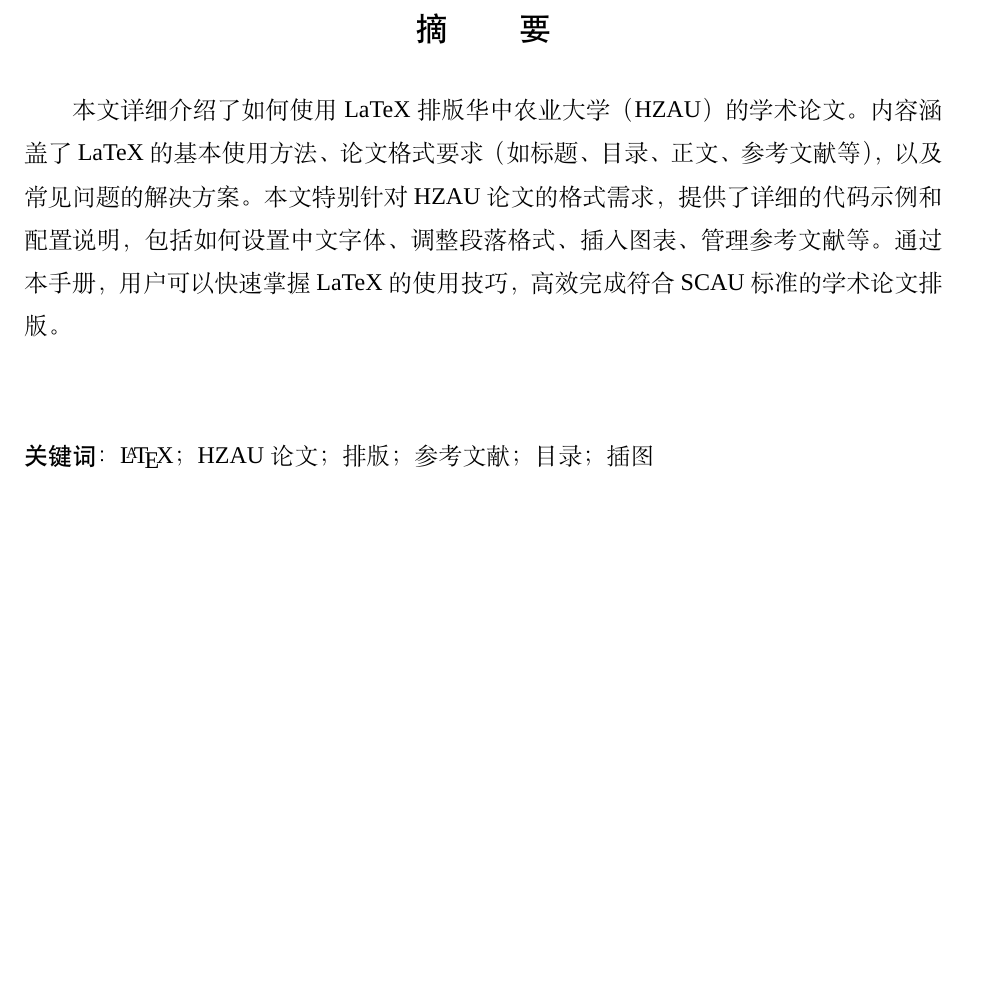
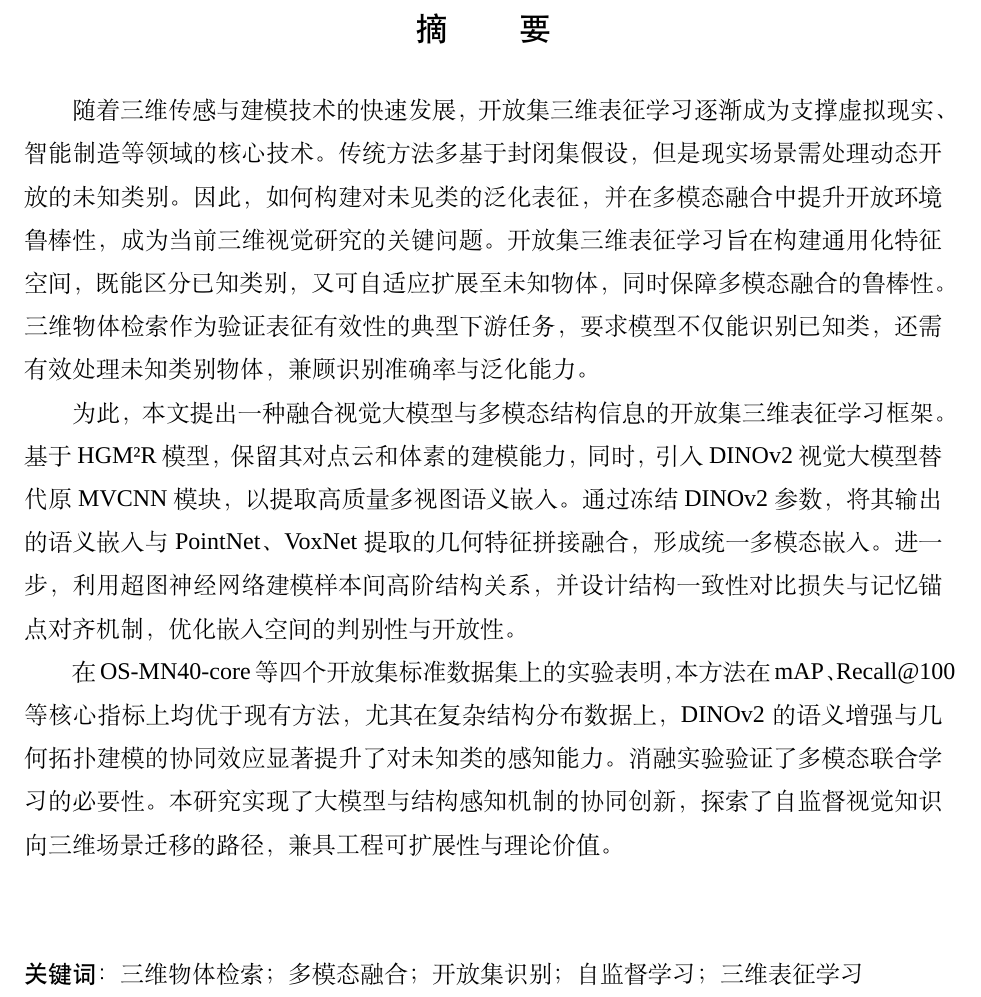
Before and after one commit to eriche2016/HZAU_UnderGraduateThesis_Template, a LaTeX document (main.tex): part of page 4 of 15, cut so that both start at the same text, the shorter picture padded with empty space. Compiled offline with XeLaTeX; a missing font is replaced by an installed copy or a similar font.

Commit message:
add abstract

```diff
--- a/main.tex
+++ b/main.tex
@@ -73,8 +73,12 @@
 % 中文摘要
 \begin{abstract}
 
-本文详细介绍了如何使用 LaTeX 排版华中农业大学（HZAU）的学术论文。内容涵盖了 LaTeX 的基本使用方法、论文格式要求（如标题、目录、正文、参考文献等），以及常见问题的解决方案。本文特别针对 HZAU 论文的格式需求，提供了详细的代码示例和配置说明，包括如何设置中文字体、调整段落格式、插入图表、管理参考文献等。通过本手册，用户可以快速掌握 LaTeX 的使用技巧，高效完成符合 SCAU 标准的学术论文排版。
-\keywords{\LaTeX ；HZAU 论文；排版；参考文献；目录；插图}%填写中文关键词,使用全角分号隔开
+随着三维传感与建模技术的快速发展，开放集三维表征学习逐渐成为支撑虚拟现实、智能制造等领域的核心技术。传统方法多基于封闭集假设，但是现实场景需处理动态开放的未知类别。因此，如何构建对未见类的泛化表征，并在多模态融合中提升开放环境鲁棒性，成为当前三维视觉研究的关键问题。开放集三维表征学习旨在构建通用化特征空间，既能区分已知类别，又可自适应扩展至未知物体，同时保障多模态融合的鲁棒性。三维物体检索作为验证表征有效性的典型下游任务，要求模型不仅能识别已知类，还需有效处理未知类别物体，兼顾识别准确率与泛化能力。
+
+为此，本文提出一种融合视觉大模型与多模态结构信息的开放集三维表征学习框架。基于HGM²R模型，保留其对点云和体素的建模能力，同时，引入DINOv2视觉大模型替代原MVCNN模块，以提取高质量多视图语义嵌入。通过冻结DINOv2参数，将其输出的语义嵌入与PointNet、VoxNet提取的几何特征拼接融合，形成统一多模态嵌入。进一步，利用超图神经网络建模样本间高阶结构关系，并设计结构一致性对比损失与记忆锚点对齐机制，优化嵌入空间的判别性与开放性。
+
+在OS-MN40-core等四个开放集标准数据集上的实验表明，本方法在mAP、Recall@100等核心指标上均优于现有方法，尤其在复杂结构分布数据上，DINOv2的语义增强与几何拓扑建模的协同效应显著提升了对未知类的感知能力。消融实验验证了多模态联合学习的必要性。本研究实现了大模型与结构感知机制的协同创新，探索了自监督视觉知识向三维场景迁移的路径，兼具工程可扩展性与理论价值。
+\keywords{三维物体检索；多模态融合；开放集识别；自监督学习；三维表征学习}%填写中文关键词,使用全角分号隔开
 
 \end{abstract}
 
```
Also changed, not shown: HZAU.cls (+1 -1 lines).
